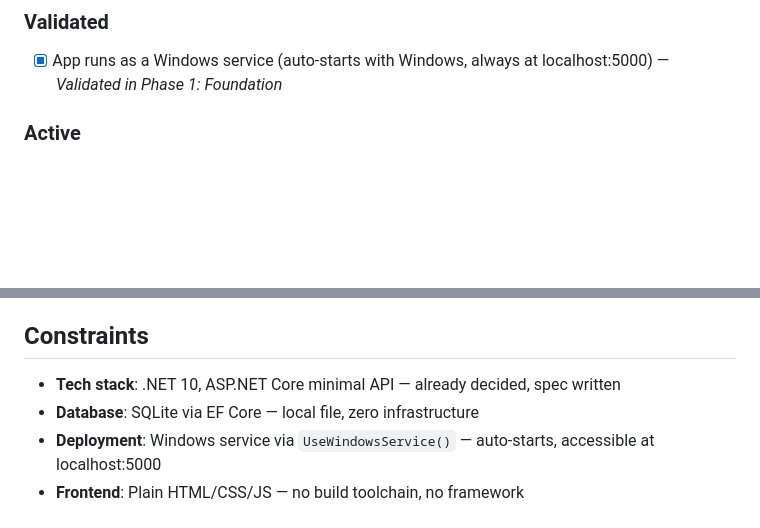
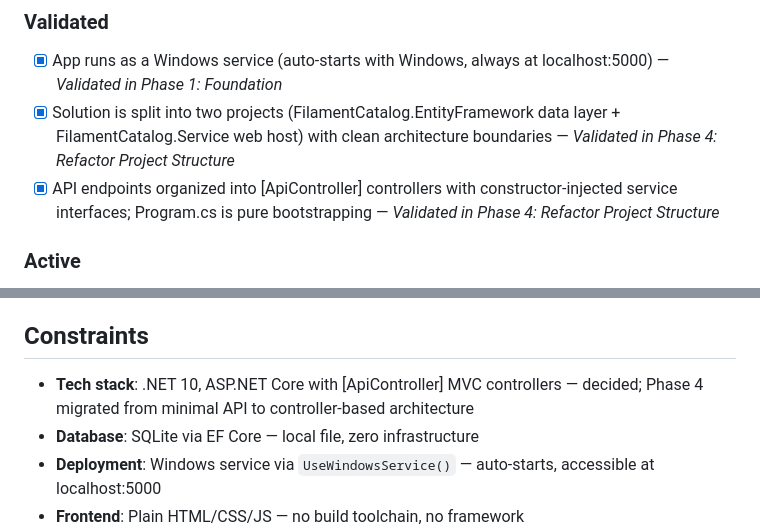
Before and after one commit to theunschut/Filament-Catalog, a Markdown page: .planning/PROJECT.md, 2 parts joined by grey strips. GitHub-like rendering; blank space fills up the shorter version.

Commit message:
docs(phase-4): evolve PROJECT.md after phase completion

```diff
--- a/.planning/PROJECT.md
+++ b/.planning/PROJECT.md
@@ -13,6 +13,8 @@ Log a new spool quickly by picking from the Bambu catalog — no manual typing o
 ### Validated
 
 - [x] App runs as a Windows service (auto-starts with Windows, always at localhost:5000) — *Validated in Phase 1: Foundation*
+- [x] Solution is split into two projects (FilamentCatalog.EntityFramework data layer + FilamentCatalog.Service web host) with clean architecture boundaries — *Validated in Phase 4: Refactor Project Structure*
+- [x] API endpoints organized into [ApiController] controllers with constructor-injected service interfaces; Program.cs is pure bootstrapping — *Validated in Phase 4: Refactor Project Structure*
 
 ### Active
 
@@ -45,7 +47,7 @@ Log a new spool quickly by picking from the Bambu catalog — no manual typing o
 
 ## Constraints
 
-- **Tech stack**: .NET 10, ASP.NET Core minimal API — already decided, spec written
+- **Tech stack**: .NET 10, ASP.NET Core with [ApiController] MVC controllers — decided; Phase 4 migrated from minimal API to controller-based architecture
 - **Database**: SQLite via EF Core — local file, zero infrastructure
 - **Deployment**: Windows service via `UseWindowsService()` — auto-starts, accessible at localhost:5000
 - **Frontend**: Plain HTML/CSS/JS — no build toolchain, no framework
```
Also changed, not shown: other parts of .planning/PROJECT.md (+1 -1 lines).
